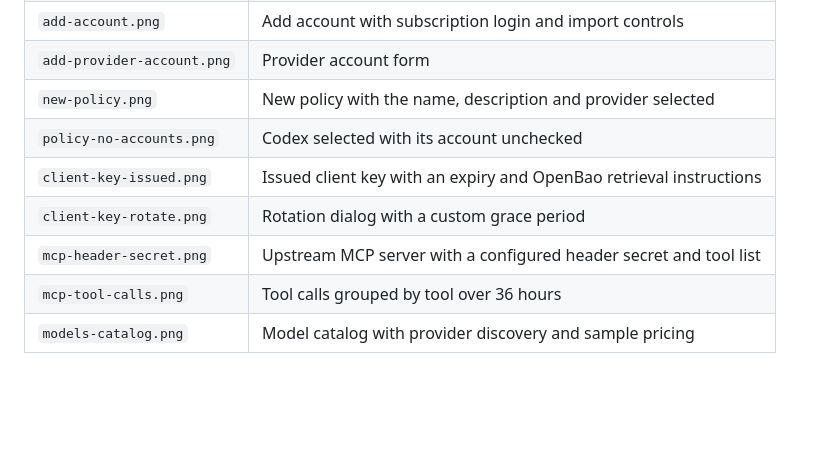
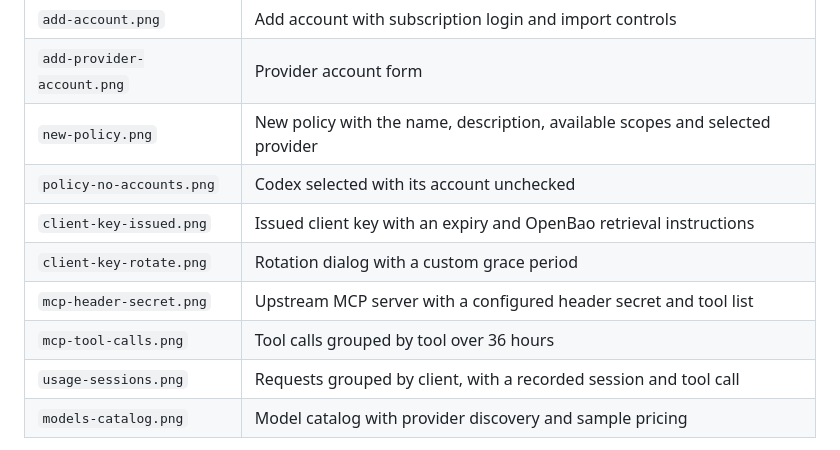
Before and after one commit to wyrd-company/xolotl, a Markdown page: docs/web-ui-demo.md, the part around the change. GitHub-like rendering; blank space fills up the shorter version.

Commit message:
docs: refresh web UI captures for 0.7.0

```diff
--- a/docs/web-ui-demo.md
+++ b/docs/web-ui-demo.md
@@ -43,12 +43,13 @@ from run to run.
 | `accounts-list.png` | Account list with the sample subscription and provider |
 | `add-account.png` | Add account with subscription login and import controls |
 | `add-provider-account.png` | Provider account form |
-| `new-policy.png` | New policy with the name, description and provider selected |
+| `new-policy.png` | New policy with the name, description, available scopes and selected provider |
 | `policy-no-accounts.png` | Codex selected with its account unchecked |
 | `client-key-issued.png` | Issued client key with an expiry and OpenBao retrieval instructions |
 | `client-key-rotate.png` | Rotation dialog with a custom grace period |
 | `mcp-header-secret.png` | Upstream MCP server with a configured header secret and tool list |
 | `mcp-tool-calls.png` | Tool calls grouped by tool over 36 hours |
+| `usage-sessions.png` | Requests grouped by client, with a recorded session and tool call |
 | `models-catalog.png` | Model catalog with provider discovery and sample pricing |
 
 For a repeat capture, set `XOLOTL_DEMO_IMAGE` to a prebuilt local tag from this
```
Also changed, not shown: docs/user/assets/account-priority.png, docs/user/assets/new-policy.png, docs/user/assets/usage-sessions.png, 3 other files.
